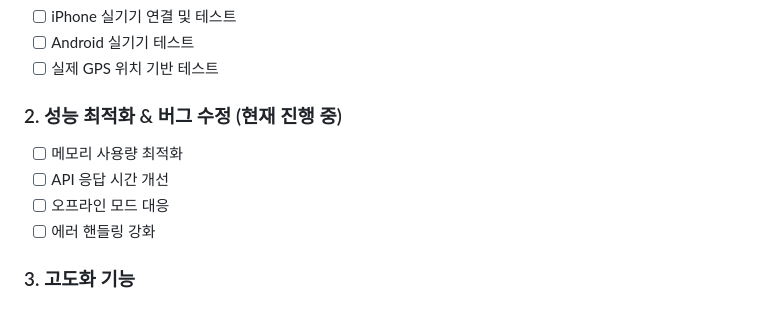
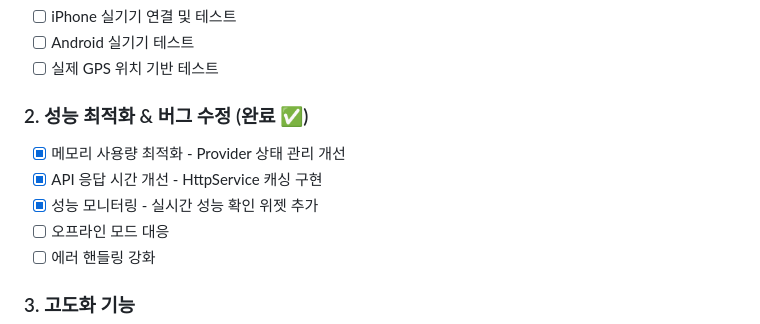
Before and after one commit to hjkim909/Mechu, a Markdown page: progress_plan.md, the part around the change. GitHub-like rendering.

```diff
--- a/progress_plan.md
+++ b/progress_plan.md
@@ -48,9 +48,10 @@
 - [ ] Android 실기기 테스트
 - [ ] 실제 GPS 위치 기반 테스트
 
-### 2. 성능 최적화 & 버그 수정 (현재 진행 중)
-- [ ] 메모리 사용량 최적화
-- [ ] API 응답 시간 개선
+### 2. 성능 최적화 & 버그 수정 (완료 ✅)
+- [x] 메모리 사용량 최적화 - Provider 상태 관리 개선
+- [x] API 응답 시간 개선 - HttpService 캐싱 구현
+- [x] 성능 모니터링 - 실시간 성능 확인 위젯 추가
 - [ ] 오프라인 모드 대응
 - [ ] 에러 핸들링 강화
 
```
